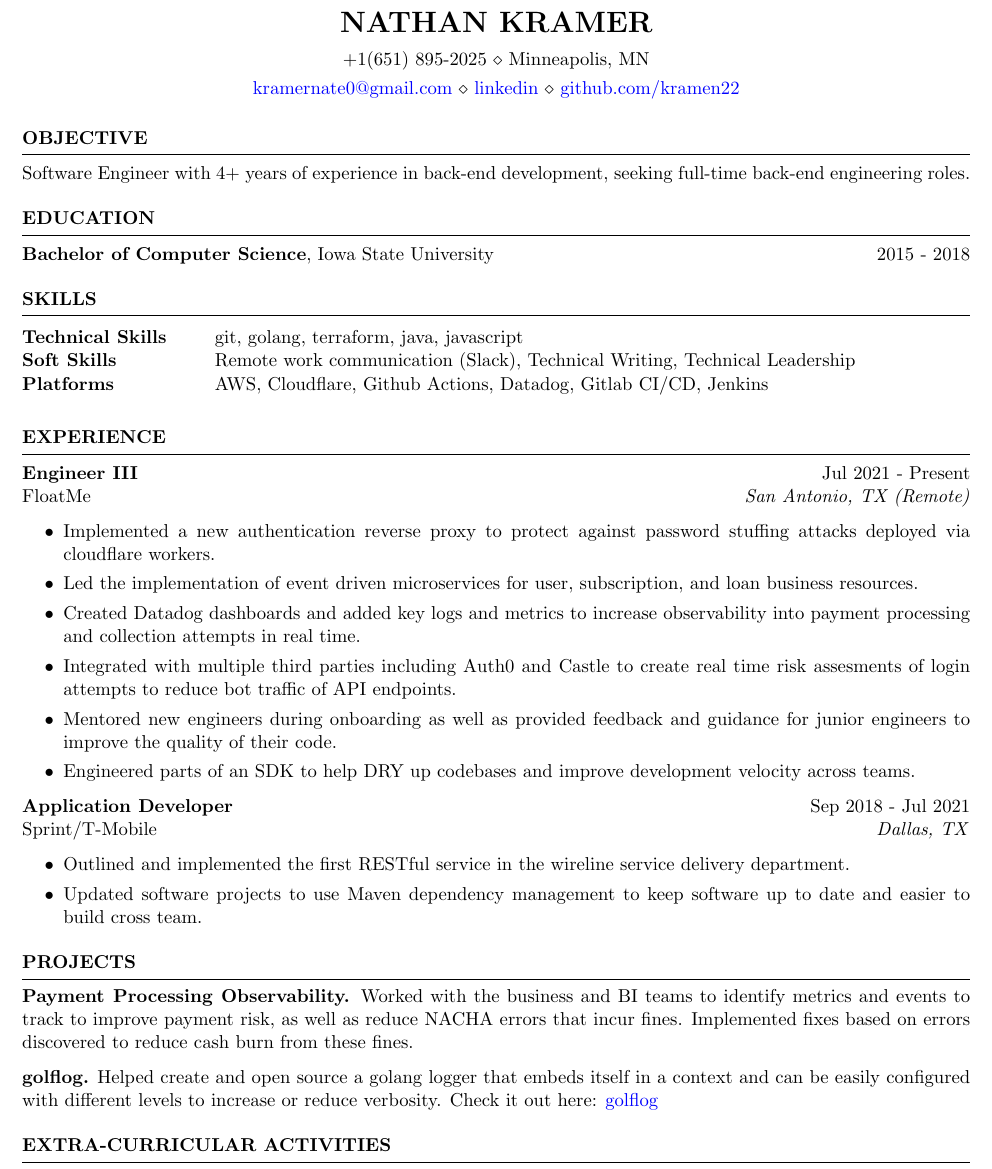
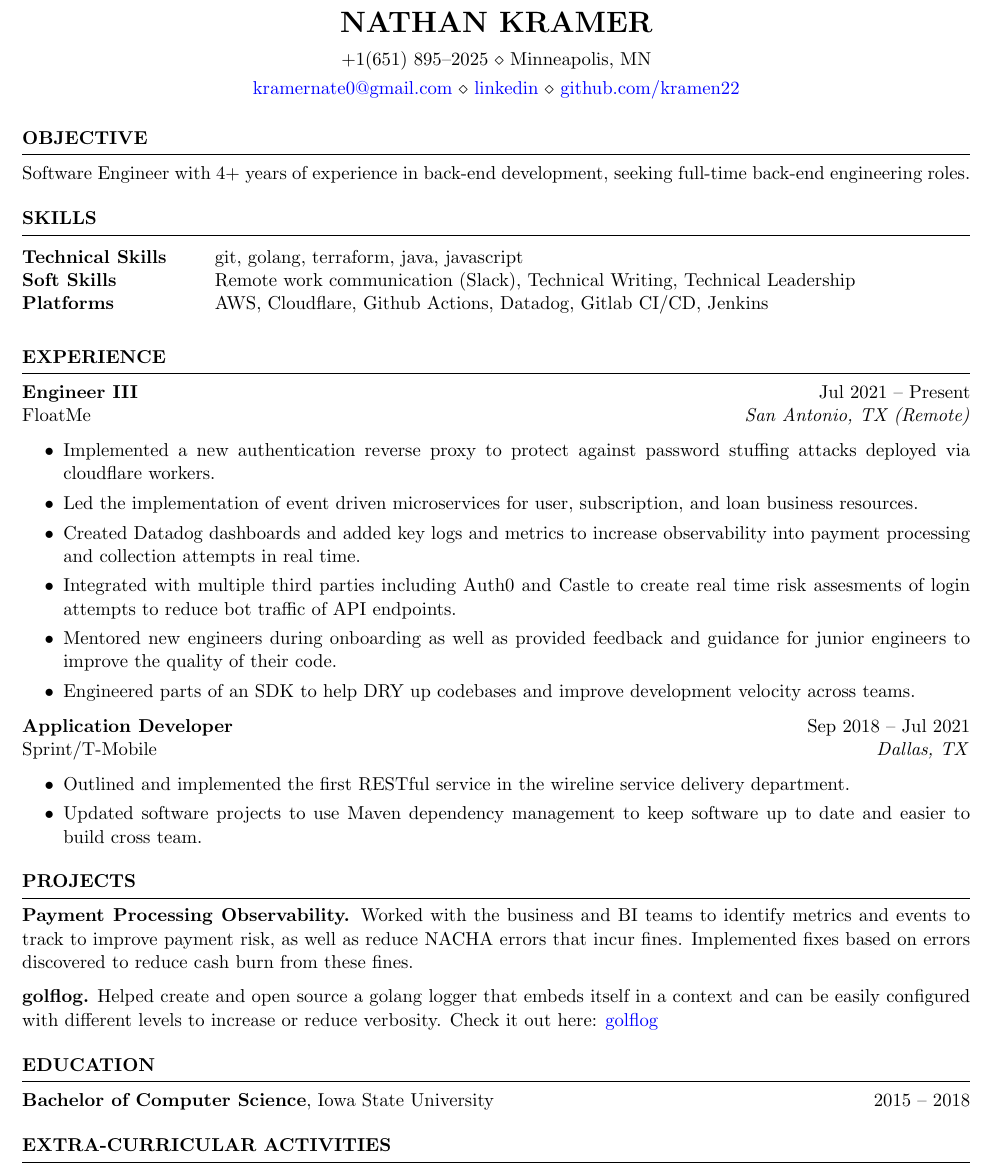
Before and after one commit to kramen22/resume, a LaTeX CV (resume.tex): part of the page, cut so that both start at the same text. Compiled offline with pdfLaTeX.

Commit message:
feat(resume): reorder education section and get rid of some lint errs

```diff
--- a/resume.tex
+++ b/resume.tex
@@ -5,7 +5,7 @@
 \newcommand{\itab}[1]{\hspace{0em}\rlap{#1}}
 \name{Nathan Kramer} % Your name
 % You can merge both of these into a single line, if you do not have a website.
-\address{+1(651) 895-2025 \\ Minneapolis, MN}
+\address{+1(651) 895--2025 \\ Minneapolis, MN}
 \address{\href{mailto:kramernate0@gmail.com}{kramernate0@gmail.com} \\ \href{https://www.linkedin.com/in/nathan-kramer-a71060161/}{linkedin} \\ \href{https://www.github.com/kramen22}{github.com/kramen22}}  %
 
 \begin{document}
@@ -20,22 +20,13 @@
 
 
 \end{rSection}
-%----------------------------------------------------------------------------------------
-%	EDUCATION SECTION
-%----------------------------------------------------------------------------------------
-
-\begin{rSection}{Education}
-
-{\bf Bachelor of Computer Science}, Iowa State University \hfill {2015 - 2018}
-
-\end{rSection}
 
 %----------------------------------------------------------------------------------------
 % TECHINICAL STRENGTHS
 %----------------------------------------------------------------------------------------
 \begin{rSection}{SKILLS}
 
-\begin{tabular}{ @{} >{\bfseries}l @{\hspace{6ex}} l }
+\begin{tabular}{@{} >{\bfseries}l @{\hspace{6ex}} l }
 Technical Skills & git, golang, terraform, java, javascript\\
 Soft Skills & Remote work communication (Slack), Technical Writing, Technical Leadership\\
 Platforms & AWS, Cloudflare, Github Actions, Datadog, Gitlab CI/CD, Jenkins\\
@@ -44,10 +35,10 @@ Platforms & AWS, Cloudflare, Github Actions, Datadog, Gitlab CI/CD, Jenkins\\
 
 \begin{rSection}{EXPERIENCE}
 
-\textbf{Engineer III} \hfill Jul 2021 - Present\\
+\textbf{Engineer III} \hfill Jul 2021 -- Present\\
 FloatMe \hfill \textit{San Antonio, TX (Remote)}
  \begin{itemize}
-    \itemsep -3pt {}
+    \itemsep-3pt {}
      \item Implemented a new authentication reverse proxy to protect against password stuffing attacks deployed via cloudflare workers.
      \item Led the implementation of event driven microservices for user, subscription, and loan business resources.
     \item Created Datadog dashboards and added key logs and metrics to increase observability into payment processing and collection attempts in real time.
@@ -56,10 +47,10 @@ FloatMe \hfill \textit{San Antonio, TX (Remote)}
     \item Engineered parts of an SDK to help DRY up codebases and improve development velocity across teams.
  \end{itemize}
 
-\textbf{Application Developer} \hfill Sep 2018 - Jul 2021\\
+\textbf{Application Developer} \hfill Sep 2018 -- Jul 2021\\
 Sprint/T-Mobile \hfill \textit{Dallas, TX}
  \begin{itemize}
-    \itemsep -3pt {}
+    \itemsep-3pt {}
      \item Outlined and implemented the first RESTful service in the wireline service delivery department.
      \item Updated software projects to use Maven dependency management to keep software up to date and easier to build cross team.
  \end{itemize}
@@ -77,6 +68,16 @@ Sprint/T-Mobile \hfill \textit{Dallas, TX}
 \end{rSection}
 
 %----------------------------------------------------------------------------------------
+%	EDUCATION SECTION
+%----------------------------------------------------------------------------------------
+
+\begin{rSection}{Education}
+
+{\bf Bachelor of Computer Science}, Iowa State University \hfill {2015 -- 2018}
+
+\end{rSection}
+
+%----------------------------------------------------------------------------------------
 \begin{rSection}{Extra-Curricular Activities}
 \begin{itemize}
     \item 	Volunteered as a project mentor for CodeDay which is a hackathon weekend for students, check it out at \href{https://www.codeday.org/}{codeday.org}
```
Also changed, not shown: resume.pdf.
